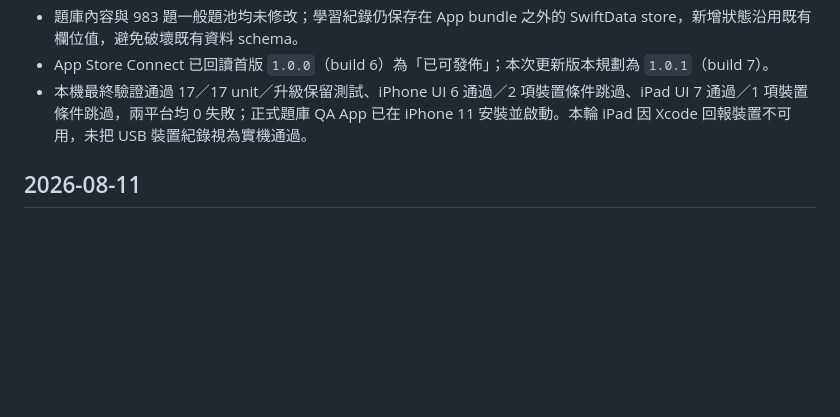
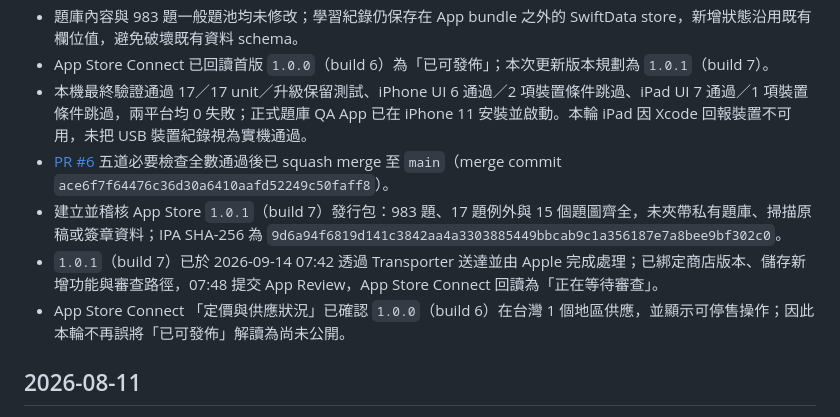
Before and after one commit to playjackhsu-cpu/3Tcrane, a Markdown page: Docs/09_工作紀錄/CHANGELOG.md, the part around the change. Rendered like a GitHub page; blank space fills up the shorter version.

```diff
--- a/Docs/09_工作紀錄/CHANGELOG.md
+++ b/Docs/09_工作紀錄/CHANGELOG.md
@@ -7,6 +7,10 @@
 - 題庫內容與 983 題一般題池均未修改；學習紀錄仍保存在 App bundle 之外的 SwiftData store，新增狀態沿用既有欄位值，避免破壞既有資料 schema。
 - App Store Connect 已回讀首版 `1.0.0`（build 6）為「已可發佈」；本次更新版本規劃為 `1.0.1`（build 7）。
 - 本機最終驗證通過 17／17 unit／升級保留測試、iPhone UI 6 通過／2 項裝置條件跳過、iPad UI 7 通過／1 項裝置條件跳過，兩平台均 0 失敗；正式題庫 QA App 已在 iPhone 11 安裝並啟動。本輪 iPad 因 Xcode 回報裝置不可用，未把 USB 裝置紀錄視為實機通過。
+- [PR #6](https://github.com/playjackhsu-cpu/3Tcrane/pull/6) 五道必要檢查全數通過後已 squash merge 至 `main`（merge commit `ace6f7f64476c36d30a6410aafd52249c50faff8`）。
+- 建立並稽核 App Store `1.0.1`（build 7）發行包：983 題、17 題例外與 15 個題圖齊全，未夾帶私有題庫、掃描原稿或簽章資料；IPA SHA-256 為 `9d6a94f6819d141c3842aa4a3303885449bbcab9c1a356187e7a8bee9bf302c0`。
+- `1.0.1`（build 7）已於 2026-09-14 07:42 透過 Transporter 送達並由 Apple 完成處理；已綁定商店版本、儲存新增功能與審查路徑，07:48 提交 App Review，App Store Connect 回讀為「正在等待審查」。
+- App Store Connect 「定價與供應狀況」已確認 `1.0.0`（build 6）在台灣 1 個地區供應，並顯示可停售操作；因此本輪不再誤將「已可發佈」解讀為尚未公開。
 
 ## 2026-08-11
 
```
Also changed, not shown: Docs/09_工作紀錄/CURRENT_STATE.md (+4 -4 lines).
